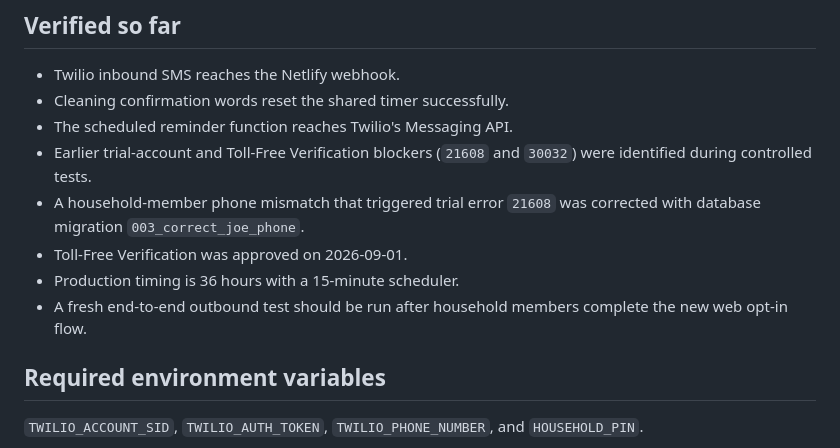
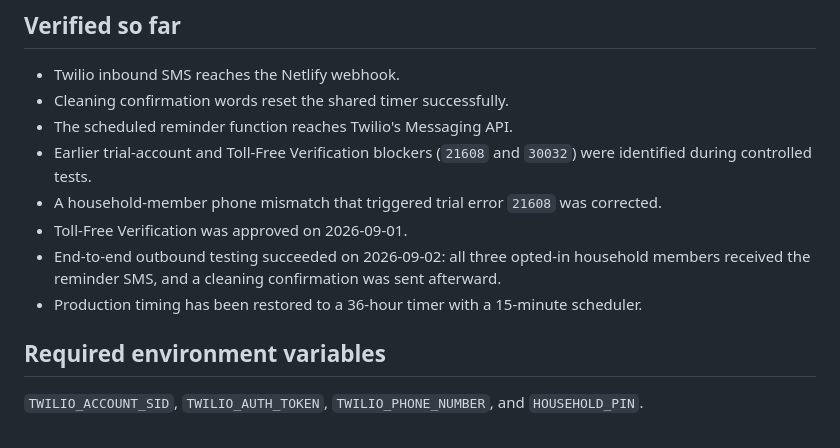
Before and after one commit to moejurray/cat-box-reminder, a Markdown page: README.md, the part around the change. GitHub-like rendering.

Commit message:
Document successful end-to-end reminder test

```diff
--- a/README.md
+++ b/README.md
@@ -34,10 +34,10 @@ Adding another user later uses the same process; phone numbers are no longer har
 - Cleaning confirmation words reset the shared timer successfully.
 - The scheduled reminder function reaches Twilio's Messaging API.
 - Earlier trial-account and Toll-Free Verification blockers (`21608` and `30032`) were identified during controlled tests.
-- A household-member phone mismatch that triggered trial error `21608` was corrected with database migration `003_correct_joe_phone`.
+- A household-member phone mismatch that triggered trial error `21608` was corrected.
 - Toll-Free Verification was approved on 2026-09-01.
-- Production timing is 36 hours with a 15-minute scheduler.
-- A fresh end-to-end outbound test should be run after household members complete the new web opt-in flow.
+- End-to-end outbound testing succeeded on 2026-09-02: all three opted-in household members received the reminder SMS, and a cleaning confirmation was sent afterward.
+- Production timing has been restored to a 36-hour timer with a 15-minute scheduler.
 
 ## Required environment variables
 
```
